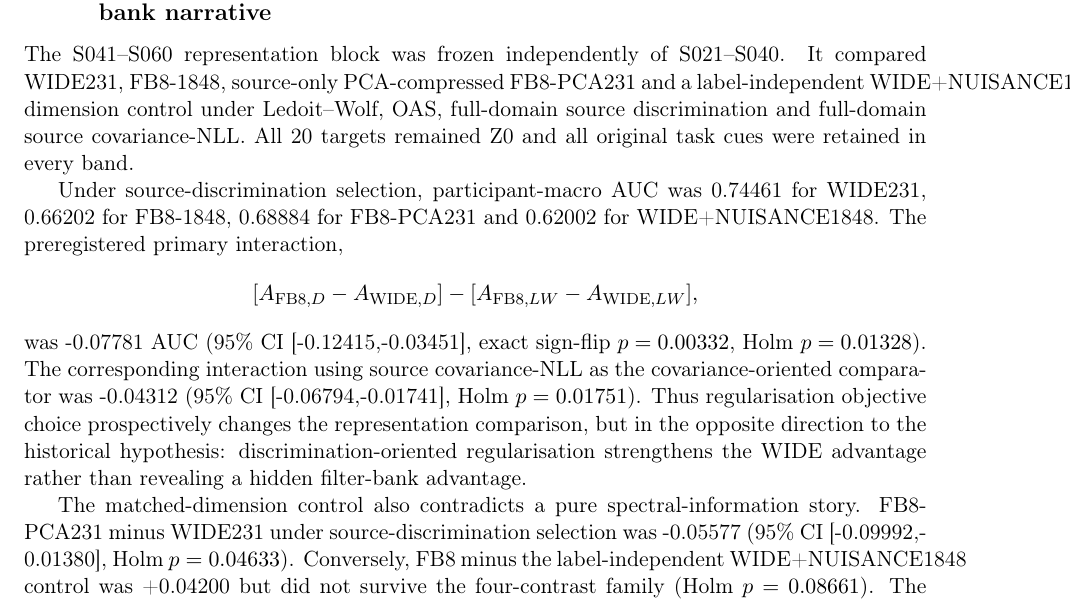
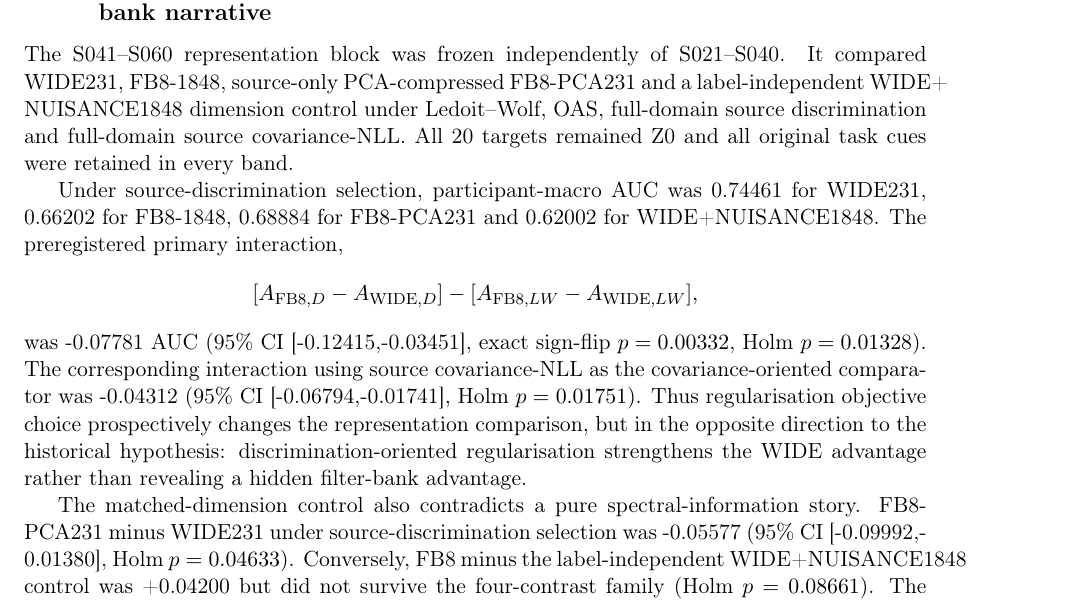
Before and after one commit to lindicaphxag-tech/kaggle, a LaTeX paper (release/defaultreg_v10_snapshot/paper_vnext/main_v10.tex, which reads release/defaultreg_v10_snapshot/paper_vnext/02_results_current.tex): part of page 13 of 20, cut so that both start at the same text. Compiled offline with pdfLaTeX.

Commit message:
release: sync layout-fixed CS paper_vnext/02_results_current.tex

```diff
--- a/release/defaultreg_v10_snapshot/paper_vnext/02_results_current.tex
+++ b/release/defaultreg_v10_snapshot/paper_vnext/02_results_current.tex
@@ -315,15 +315,15 @@ selection contrasts are unchanged by this correction.
 
 \subsection{Prospective representation testing falsifies the historical hidden-filter-bank narrative}
 The S041--S060 representation block was frozen independently of S021--S040.
-It compared WIDE231, FB8-1848, source-only PCA-compressed FB8-PCA231 and a
-label-independent WIDE+NUISANCE1848 dimension control under Ledoit--Wolf,
+It compared WIDE231, FB8-1848, source-only PCA-compressed FB8-\allowbreak PCA231 and a
+label-independent WIDE+\allowbreak NUISANCE1848 dimension control under Ledoit--Wolf,
 OAS, full-domain source discrimination and full-domain source covariance-NLL.
 All 20 targets remained Z0 and all original task cues were retained in every
 band.
 
 Under source-discrimination selection, participant-macro AUC was 0.74461 for
-WIDE231, 0.66202 for FB8-1848, 0.68884 for FB8-PCA231 and 0.62002 for
-WIDE+NUISANCE1848. The preregistered primary interaction,
+WIDE231, 0.66202 for FB8-1848, 0.68884 for FB8-\allowbreak PCA231 and 0.62002 for
+WIDE+\allowbreak NUISANCE1848. The preregistered primary interaction,
 \[
  [A_{\mathrm{FB8},D}-A_{\mathrm{WIDE},D}]
  -
@@ -339,9 +339,9 @@ regularisation strengthens the WIDE advantage rather than revealing a hidden
 filter-bank advantage.
 
 The matched-dimension control also contradicts a pure spectral-information
-story. FB8-PCA231 minus WIDE231 under source-discrimination selection was
+story. FB8-\allowbreak PCA231 minus WIDE231 under source-discrimination selection was
 -0.05577 (95\% CI [-0.09992,-0.01380], Holm \(p=0.04633\)).
-Conversely, FB8 minus the label-independent WIDE+NUISANCE1848 control was
+Conversely, FB8 minus the label-independent WIDE+\allowbreak NUISANCE1848 control was
 +0.04200 but did not survive the four-contrast family (Holm
 \(p=0.08661\)). The frozen source-budget intervention supplied a second
 fixed-signal counterfactual: with 25\%, 50\%, 75\% and 100\% of source
```
